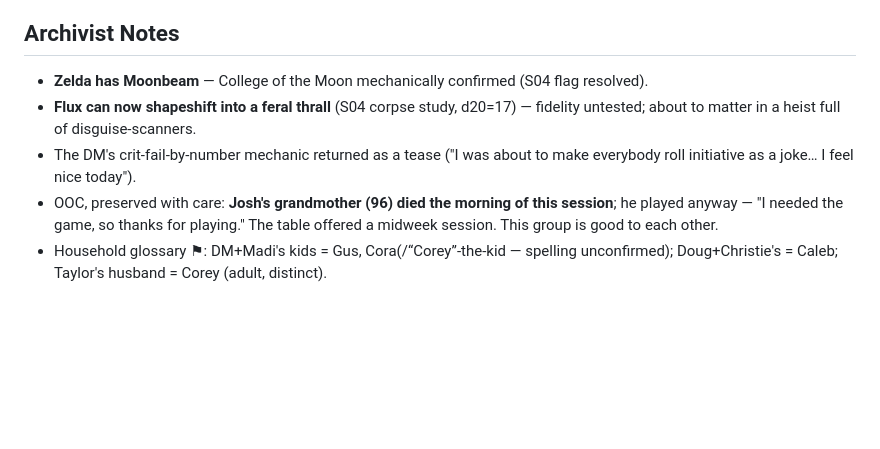
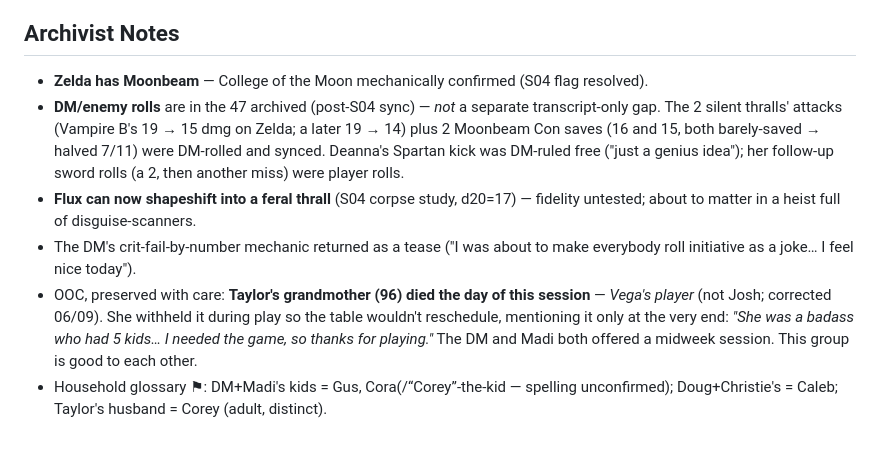
Before and after one commit to TheLittlestAskew/ashfall_vault, a Markdown page: 01-Sessions/Session 07 — The Sun Shard.md, the part around the change. Drawn GitHub-style; blank space fills up the shorter version.

Commit message:
Shore up Session 07 notes + fix grandmother misattribution
- FIX: the grandmother who died the day of S07 was TAYLOR's (Vega's player), not Josh's — corrected in the session note AND the Quote Board attribution (was 'Josh (above-table)'). Transcript is unambiguous (the '96 / 5 kids / I needed the game' lines are all Taylor's)
- Verified all beats vs transcript (Sun Shard claim + knuckle-mount plan, V-branded vampire-slave skeleton, Zelda's Moonbeam, Deanna's Spartan kick, silent gill-thralls, library-heist plan)
- Document DM/enemy rolls as in-archive (post-S04 sync), not a separate tally

Co-Authored-By: Claude Opus 4.8 (1M context) <noreply@anthropic.com>

```diff
--- a/01-Sessions/Session 07 — The Sun Shard.md
+++ b/01-Sessions/Session 07 — The Sun Shard.md
@@ -59,7 +59,8 @@ Long rest granted; back at the castle for S08.
 ## Archivist Notes
 
 - **Zelda has Moonbeam** — College of the Moon mechanically confirmed (S04 flag resolved).
+- **DM/enemy rolls** are in the 47 archived (post-S04 sync) — *not* a separate transcript-only gap. The 2 silent thralls' attacks (Vampire B's 19 → 15 dmg on Zelda; a later 19 → 14) plus 2 Moonbeam Con saves (16 and 15, both barely-saved → halved 7/11) were DM-rolled and synced. Deanna's Spartan kick was DM-ruled free ("just a genius idea"); her follow-up sword rolls (a 2, then another miss) were player rolls.
 - **Flux can now shapeshift into a feral thrall** (S04 corpse study, d20=17) — fidelity untested; about to matter in a heist full of disguise-scanners.
 - The DM's crit-fail-by-number mechanic returned as a tease ("I was about to make everybody roll initiative as a joke… I feel nice today").
-- OOC, preserved with care: **Josh's grandmother (96) died the morning of this session**; he played anyway — "I needed the game, so thanks for playing." The table offered a midweek session. This group is good to each other.
+- OOC, preserved with care: **Taylor's grandmother (96) died the day of this session** — *Vega's player* (not Josh; corrected 06/09). She withheld it during play so the table wouldn't reschedule, mentioning it only at the very end: *"She was a badass who had 5 kids… I needed the game, so thanks for playing."* The DM and Madi both offered a midweek session. This group is good to each other.
 - Household glossary ⚑: DM+Madi's kids = Gus, Cora(/“Corey”-the-kid — spelling unconfirmed); Doug+Christie's = Caleb; Taylor's husband = Corey (adult, distinct).
```
Also changed, not shown: 00-Campaign-Hub/Trackers/Quote Board S01-S10.md (+1 -1 lines).
